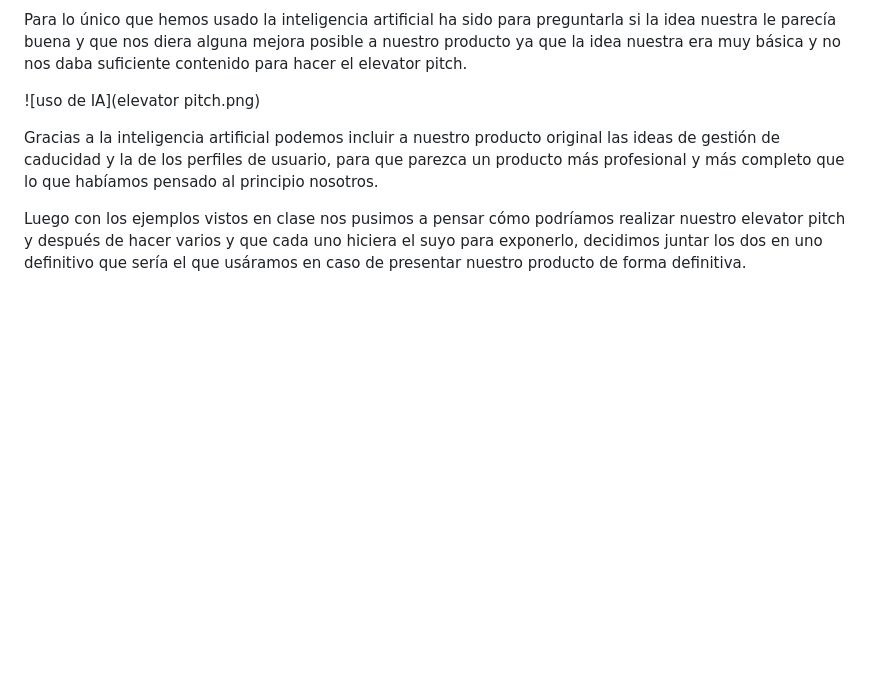
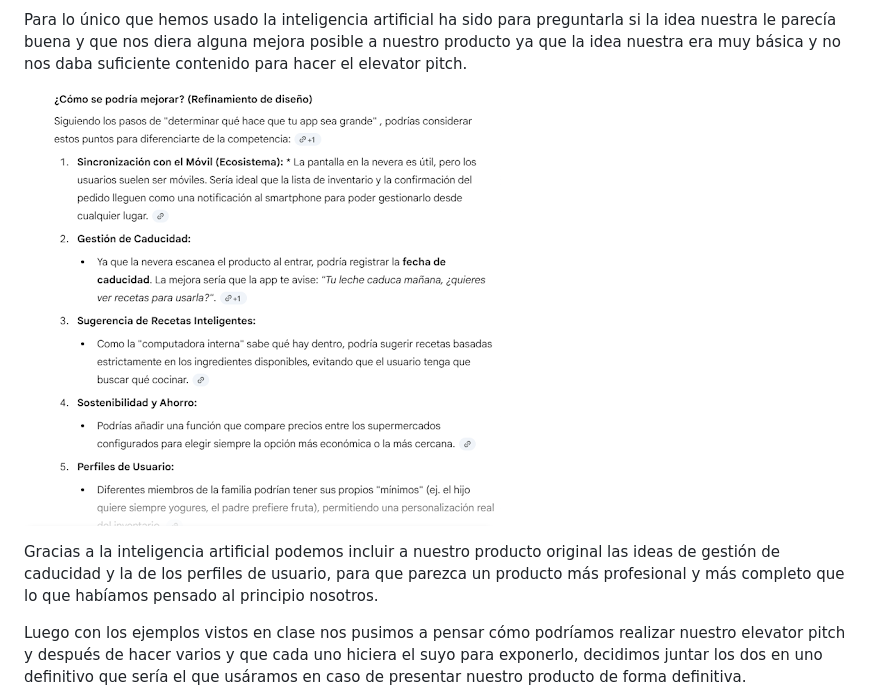
Before and after one commit to Walid-aharram/IPO-FINAL-PA2-2.7-WALID-AHARRAM-DANIEL-CIRUJANO, a Markdown page: Sesion elevator pitch/FRIGO-LISTO (Walid y Daniel).md, the part around the change. Drawn GitHub-style; blank space fills up the shorter version.

```diff
--- a/Sesion elevator pitch/FRIGO-LISTO (Walid y Daniel).md
+++ b/Sesion elevator pitch/FRIGO-LISTO (Walid y Daniel).md
@@ -6,7 +6,7 @@ Lo que pensamos fue en una nevera que se reestableciera sola cuando quedan pocos
 
 Para lo único que hemos usado la inteligencia artificial ha sido para preguntarla si la idea nuestra le parecía buena y que nos diera alguna mejora posible a nuestro producto ya que la idea nuestra era muy básica y no nos daba suficiente contenido para hacer el elevator pitch.
 
-![uso de IA](elevator pitch.png)
+![uso de IA](elevator_pitch.png)
 
 Gracias a la inteligencia artificial podemos incluir a nuestro producto original las ideas de gestión de caducidad y la de los perfiles de usuario, para que parezca un producto más profesional y más completo que lo que habíamos pensado al principio nosotros.
 
```
